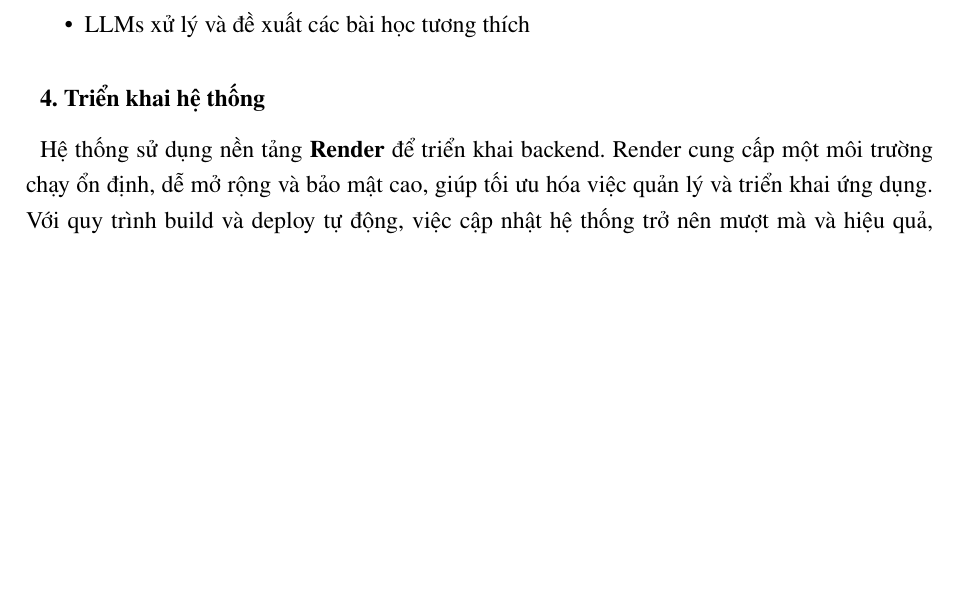
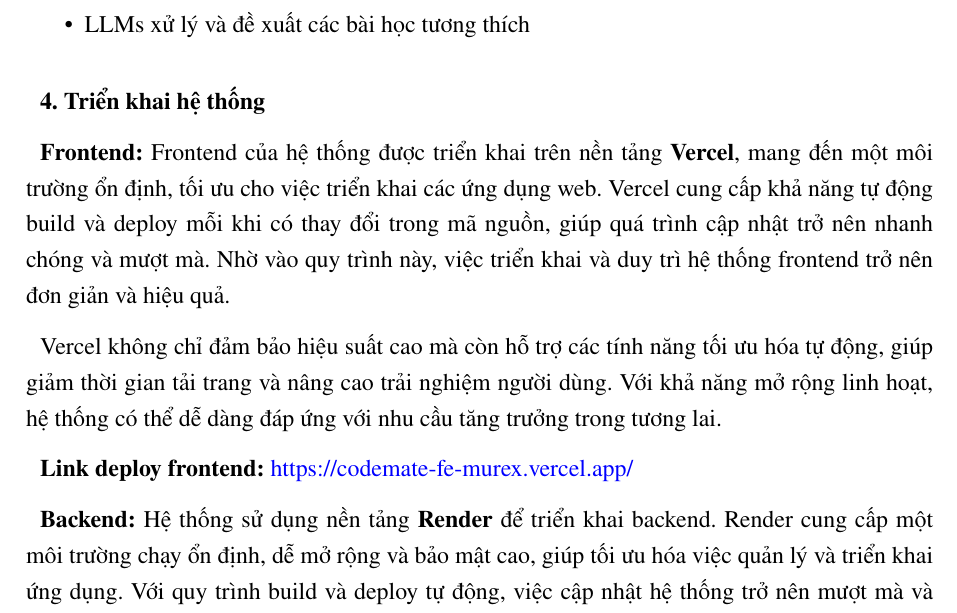
Before and after one commit to PhamThi1710/Graduation-Report, a LaTeX thesis (main.tex, which reads implement.tex): part of page 92 of 107, cut so that both start at the same text, the shorter picture padded with empty space. Compiled offline with pdfLaTeX.

Commit message:
feat: Enhance deployment section with frontend and backend details

```diff
--- a/implement.tex
+++ b/implement.tex
@@ -171,13 +171,23 @@ Cụ thể:
 
 \textbf{4. Triển khai hệ thống}
 
+\textbf{Frontend:}
+Frontend của hệ thống được triển khai trên nền tảng \textbf{Vercel}, mang đến một môi trường ổn định, tối ưu cho việc triển khai các ứng dụng web. Vercel cung cấp khả năng tự động build và deploy mỗi khi có thay đổi trong mã nguồn, giúp quá trình cập nhật trở nên nhanh chóng và mượt mà. Nhờ vào quy trình này, việc triển khai và duy trì hệ thống frontend trở nên đơn giản và hiệu quả.
+
+Vercel không chỉ đảm bảo hiệu suất cao mà còn hỗ trợ các tính năng tối ưu hóa tự động, giúp giảm thời gian tải trang và nâng cao trải nghiệm người dùng. Với khả năng mở rộng linh hoạt, hệ thống có thể dễ dàng đáp ứng với nhu cầu tăng trưởng trong tương lai.
+
+\par \textbf{Link deploy frontend:} \textcolor{blue}{\href{https://codemate-fe-murex.vercel.app/}{https://codemate-fe-murex.vercel.app/}}
+
+\textbf{Backend:}
 Hệ thống sử dụng nền tảng \textbf{Render} để triển khai backend. Render cung cấp một môi trường chạy ổn định, dễ mở rộng và bảo mật cao, giúp tối ưu hóa việc quản lý và triển khai ứng dụng. Với quy trình build và deploy tự động, việc cập nhật hệ thống trở nên mượt mà và hiệu quả, giảm thiểu các vấn đề phát sinh trong quá trình triển khai.
 
 Để triển khai hệ thống, chúng tôi sử dụng công cụ \textbf{Poetry} để quản lý các gói phụ thuộc (dependencies) của Python. Điều này giúp đảm bảo rằng các thư viện và công cụ cần thiết luôn được cài đặt đúng phiên bản, đồng thời giảm thiểu các lỗi liên quan đến môi trường chạy.
 
 Hệ thống được cấu hình để tự động khởi chạy khi có yêu cầu, đảm bảo hiệu suất cao và khả năng mở rộng dễ dàng khi cần thiết. Ngoài ra, Render cũng hỗ trợ giám sát và quản lý môi trường ứng dụng, giúp dễ dàng phát hiện và xử lý các sự cố.
-\par \textbf{Link deploy backend:}
-\textcolor{blue}{\href{https://edumind.onrender.com}{https://edumind.onrender.com}}
+
+\par \textbf{Link deploy backend:} \textcolor{blue}{\href{https://edumind.onrender.com}{https://edumind.onrender.com}}
+
+
 
 \section{Kiểm thử}
 
```
